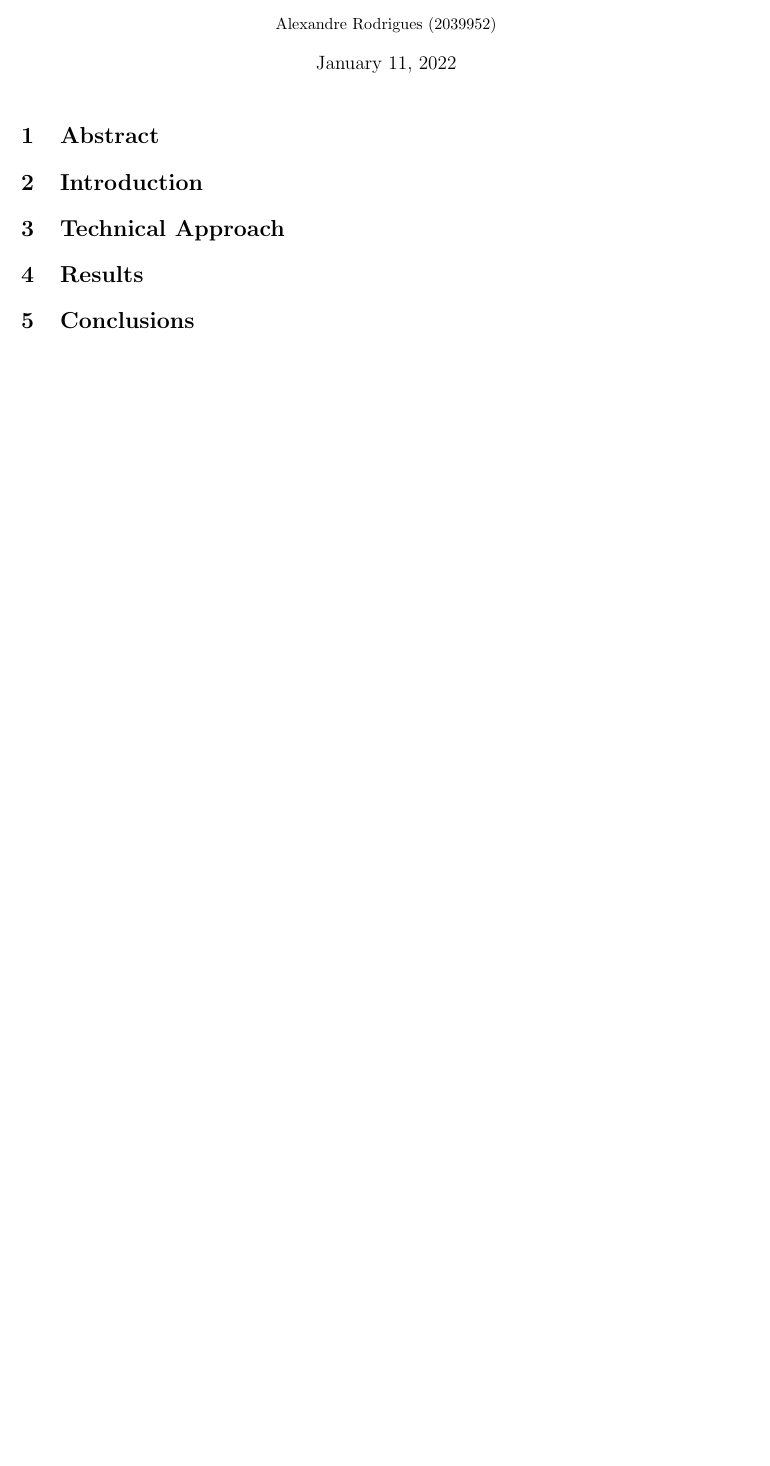
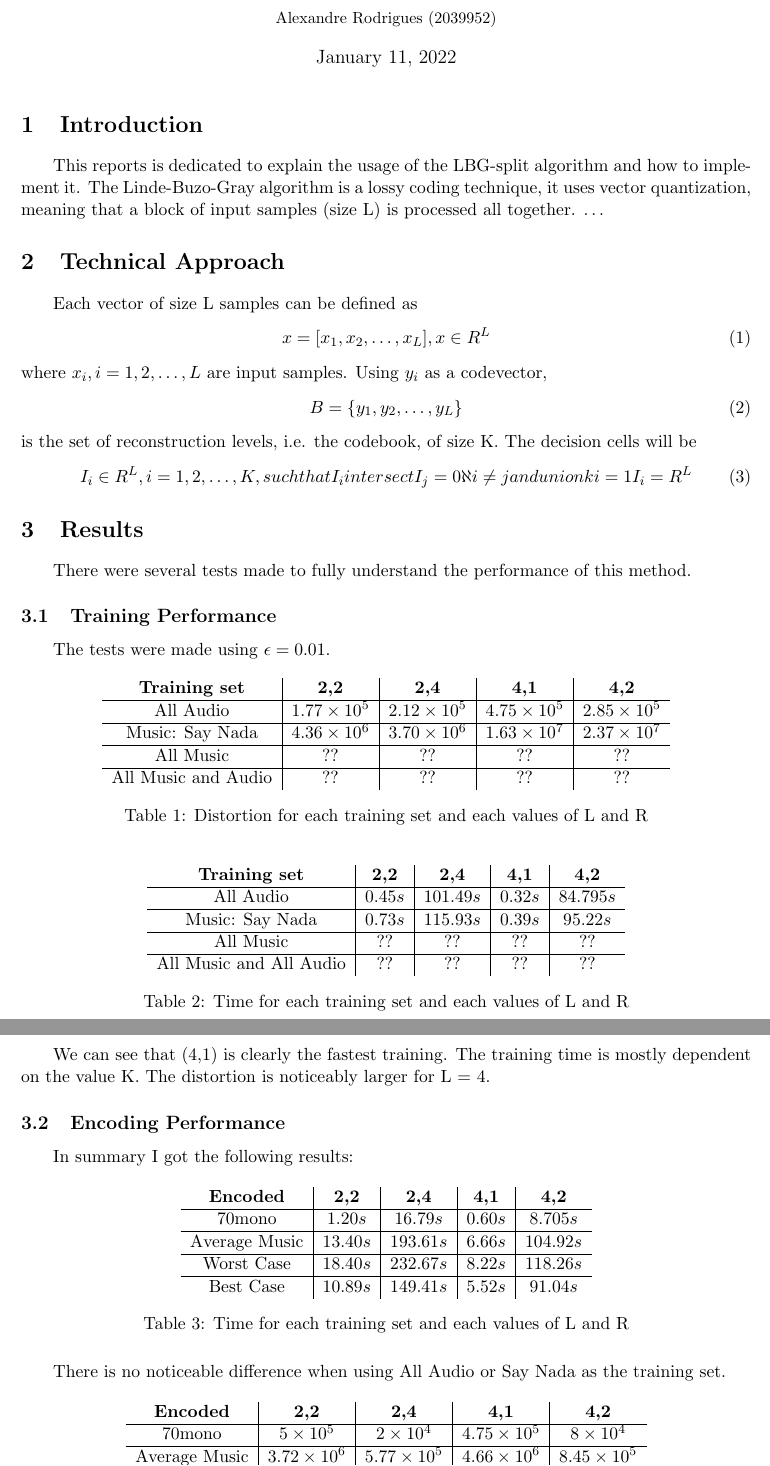
Before and after one commit to alexrocrod/MultimediaCoding, a LaTeX document (LaTeX/relatorio.tex): part of the page before the commit and two parts of pages 1 and 2 of 2 after it, the two joined at a grey line, cut so that both start at the same text, the shorter picture padded with empty space. Compiled offline with pdfLaTeX.

Commit message:
start actual report

```diff
--- a/LaTeX/relatorio.tex
+++ b/LaTeX/relatorio.tex
@@ -20,10 +20,88 @@
 	\date{\today}
 	\maketitle
 
-	\section{Abstract}
-
 	\section{Introduction}
+		This reports is dedicated to explain the usage of the LBG-split algorithm and how to implement it.
+		The Linde-Buzo-Gray algorithm is a lossy coding technique, it uses vector quantization, meaning that a block of input samples (size L) is processed all together.
+		$\ldots$
 
 	\section{Technical Approach}
+		Each vector of size L samples can be defined as
+		\begin{equation}
+			x = [x_1, x_2, \ldots, x_L], x \in R^L
+		\end{equation}
+		where $x_i, i=1,2,\ldots,L$ are input samples.
+		Using $y_i $ as a codevector,
+		\begin{equation}
+			B =  \{y_1, y_2, \ldots, y_L\}
+		\end{equation}
+		is the set of reconstruction levels, i.e. the codebook, of size K.
+		The decision cells will be
+		\begin{equation}
+			I_i \in R^L, i = 1, 2, \ldots, K, such that I_i intersect I_j = 0 \aleph i \neq j and union k i=1 I_i = R^L
+		\end{equation}
+
 
 	\section{Results}
+		There were several tests made to fully understand the performance of this method.
+
+		\subsection{Training Performance}
+
+			The tests were made using $ \epsilon = 0.01 $.
+			\begin{table}[H]
+				\centering
+				\begin{tabular}{c|c|c|c|c}
+					\textbf{Training set} & \textbf{2,2} 			& \textbf{2,4}			&  \textbf{4,1}				& \textbf{4,2} \\ \hline
+					All Audio 			& $ 1.77 \times 10^{5} $ 	& $ 2.12 \times 10^{5} $& $4.75 \times 10^{5} $ 	& $ 2.85 \times 10^{5} $ \\ \hline
+					Music: Say Nada		& $ 4.36 \times 10^{6} $ 	& $ 3.70 \times 10^{6} $& $ 1.63 \times 10^{7} $  	& $ 2.37 \times 10^{7} $ \\ \hline
+					All Music 			& $ ?? $					& $	?? $				& $ ?? $					& $	?? $ \\ \hline
+					All Music and Audio & $ ?? $					& $	?? $				& $ ?? $					& $	?? $ \\
+				\end{tabular}
+				\caption{Distortion for each training set and each values of L and R}
+				\label{table:TrainDist}
+			\end{table}
+
+			\begin{table}[H]
+				\centering
+				\begin{tabular}{c|c|c|c|c}
+					\textbf{Training set}	 	& \textbf{2,2} & \textbf{2,4}	& \textbf{4,1} & \textbf{4,2}\\ \hline
+					All Audio 					& $ 0.45 s $ 	& $ 101.49 s $	& $ 0.32 s $ 	& $ 84.79 5 s $	\\ \hline
+					Music: Say Nada				& $ 0.73 s $	& $ 115.93 s $	& $ 0.39 s $ 	& $ 95.22 s $	\\ \hline
+					All Music					& $ ?? $		& $	?? $		& $ ?? $		& $	?? $		\\ \hline
+					All Music and All Audio 	& $ ?? $		& $	?? $		& $ ?? $		& $	?? $		\\
+				\end{tabular}
+				\caption{Time for each training set and each values of L and R}
+				\label{table:TrainTime}
+			\end{table}
+
+			We can see that (4,1) is clearly the fastest training.
+			The training time is mostly dependent on the value K.
+			The distortion is noticeably larger for L = 4.
+
+		\subsection{Encoding Performance}
+			In summary I got the following results:
+
+			\begin{table}[H]
+				\centering
+				\begin{tabular}{c|c|c|c|c}
+					\textbf{Encoded}	& \textbf{2,2} 	& \textbf{2,4}	& \textbf{4,1} & \textbf{4,2}\\ \hline
+					70mono					& $ 1.20 s $ 	& $ 16.79 s $	& $ 0.60 s $ 	& $ 8.70 5 s $	\\ \hline
+					Average Music			& $ 13.40 s $	& $ 193.61 s $	& $ 6.66 s $ 	& $ 104.92 s $	\\ \hline
+					Worst Case				& $ 18.40 s $	& $	232.67 s $	& $ 8.22 s $	& $	118.26 s $	\\ \hline
+					Best Case				& $ 10.89 s $	& $	149.41 s $	& $ 5.52 s $	& $	91.04 s $	\\
+				\end{tabular}
+				\caption{Time for each training set and each values of L and R}
+				\label{table:EncodeTime}
+			\end{table}
+			There is no noticeable difference when using All Audio or Say Nada as the training set.
+
+			\begin{table}[H]
+				\centering
+				\begin{tabular}{c|c|c|c|c}
+					\textbf{Encoded} & \textbf{2,2} 			& \textbf{2,4}			&  \textbf{4,1}				& \textbf{4,2} \\ \hline
+					70mono			& $ 5 \times 10^{5} $ 		& $ 2 \times 10^{4} $	& $4.75 \times 10^{5} $ 	& $ 8 \times 10^{4} $ \\ \hline
+					Average Music	& $ 3.72 \times 10^{6} $ 	& $ 5.77 \times 10^{5} $& $ 4.66 \times 10^{6} $  	& $ 8.45 \times 10^{5} $ \\ \hline
+					Worst Case 		& $ 1.15 \times 10^{7} $	& $	8.20 \times 10^{5} $& $ 1.36 \times 10^{7} $	& $ 2.74 \times 10^6 $ \\ \hline
+					Best Case 		& $ 6.2 \times 10^{5} $		& $	3.10 \times 10^{4} $& $ 9.42 \times 10^{5} $ 	& $	1.07 \times 10^5 $ \\
+				\end{tabular}
+				\caption{Distortion for each training set and each values of L and R}
```
Also changed, not shown: LaTeX/relatorio.pdf, LaTeX/relatorio.tex (24 more changed lines), 3 other files.
